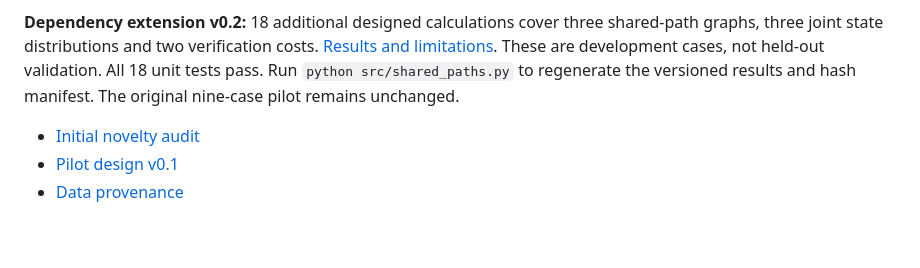
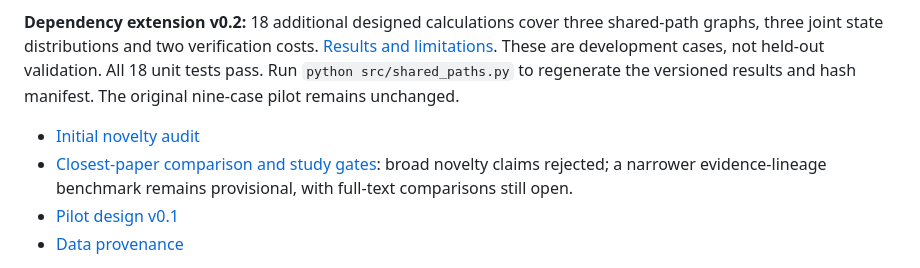
Before and after one commit to ezekielologunde/attack-graph-evidence-quality, a Markdown page: README.md, the part around the change. Rendered like a GitHub page; blank space fills up the shorter version.

Commit message:
Document closest prior art and narrow candidate research gap

```diff
--- a/README.md
+++ b/README.md
@@ -5,6 +5,7 @@
 **Dependency extension v0.2:** 18 additional designed calculations cover three shared-path graphs, three joint state distributions and two verification costs. [Results and limitations](analysis/shared-paths-v0.2/Results.md). These are development cases, not held-out validation. All 18 unit tests pass. Run `python src/shared_paths.py` to regenerate the versioned results and hash manifest. The original nine-case pilot remains unchanged.
 
 - [Initial novelty audit](protocol/novelty-audit-2026-10-06.md)
+- [Closest-paper comparison and study gates](protocol/closest-paper-review-v0.2.md): broad novelty claims rejected; a narrower evidence-lineage benchmark remains provisional, with full-text comparisons still open.
 - [Pilot design v0.1](protocol/pilot-design-v0.1.md)
 - [Data provenance](data/README.md)
 
```
Also changed, not shown: protocol/closest-paper-review-v0.2.md (added, +53 -0 lines).
